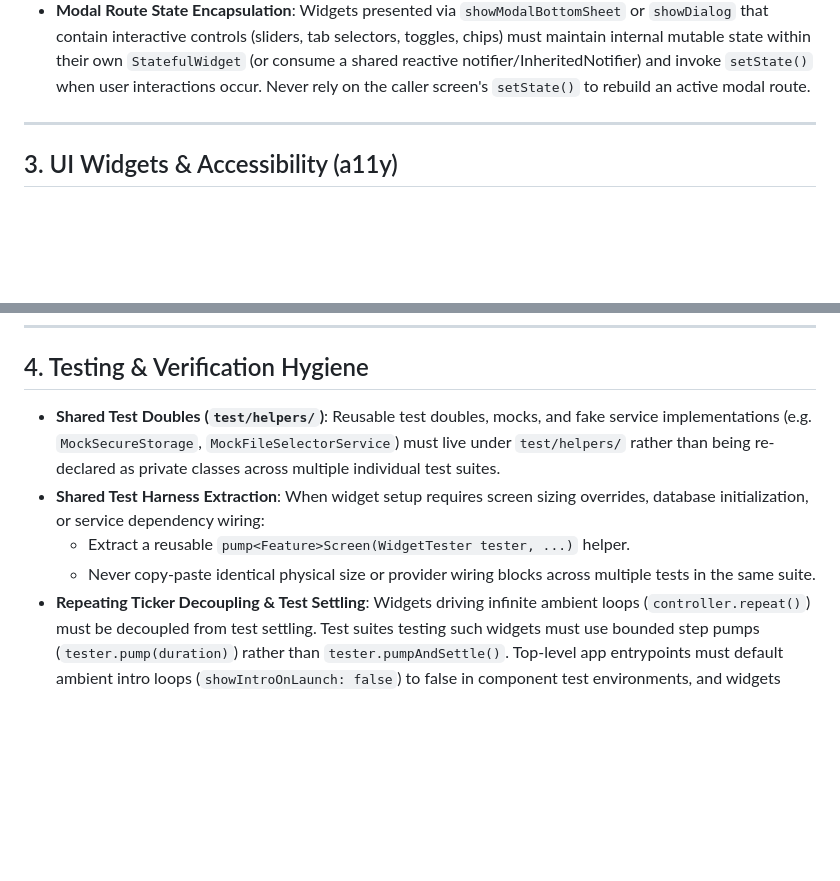
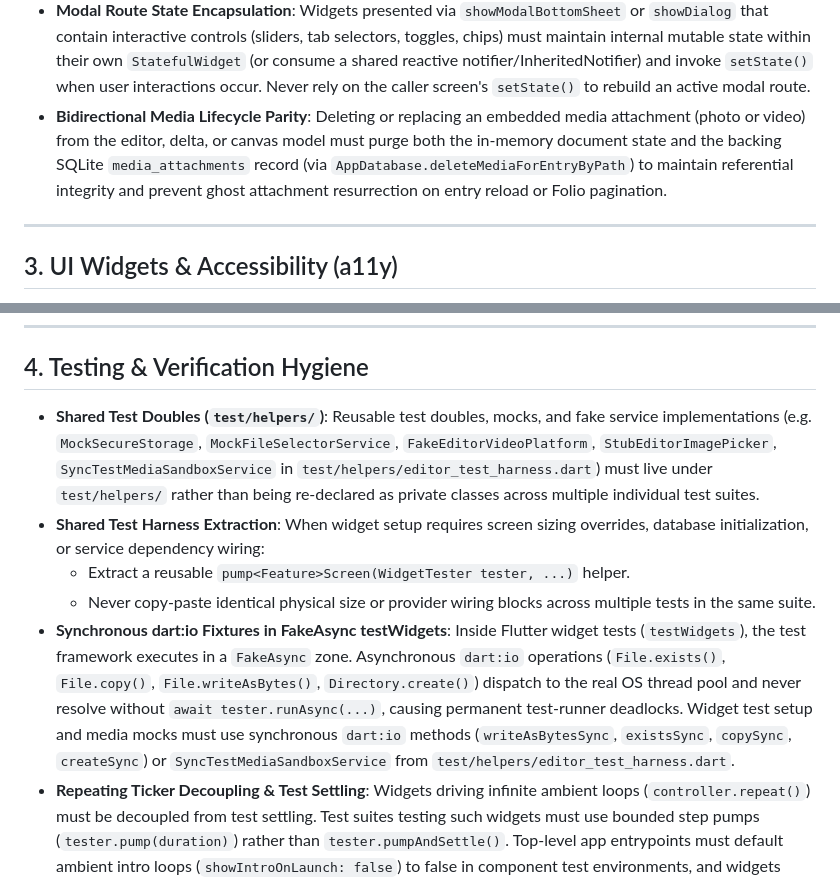
Before and after one commit to harry1029-ast/memodiary, a Markdown page: CODING_STANDARDS.md, 2 parts joined by grey strips. GitHub-like rendering; blank space fills up the shorter version.

Commit message:
docs(retro): incorporate retro learnings on synchronous dart:io, test doubles, and sandbox mode

```diff
--- a/CODING_STANDARDS.md
+++ b/CODING_STANDARDS.md
@@ -49,6 +49,7 @@ Architectural product invariants (zero backend, $0 FOSS stack, SQLCipher encrypt
 - **Dominant-Axis Downsampling**: Image transcoders downsampling arbitrary user photos must evaluate input aspect ratios and constrain along the dominant dimension (`origW >= origH ? targetWidth : targetHeight`) rather than fixing a single dimension, protecting against memory spikes on extreme panoramic or portrait aspect ratios.
 - **No Silent In-Memory Fallbacks in Production UI**: Screen and container widgets must never instantiate in-memory databases (`AppDatabase.memory()`) or unconfigured services inside state getters to satisfy optional constructor parameters. Pass required dependencies explicitly via constructors or inherit from provider/context. Silent fallbacks mask missing wiring bugs and create split state during navigation.
 - **Modal Route State Encapsulation**: Widgets presented via `showModalBottomSheet` or `showDialog` that contain interactive controls (sliders, tab selectors, toggles, chips) must maintain internal mutable state within their own `StatefulWidget` (or consume a shared reactive notifier/InheritedNotifier) and invoke `setState()` when user interactions occur. Never rely on the caller screen's `setState()` to rebuild an active modal route.
+- **Bidirectional Media Lifecycle Parity**: Deleting or replacing an embedded media attachment (photo or video) from the editor, delta, or canvas model must purge both the in-memory document state and the backing SQLite `media_attachments` record (via `AppDatabase.deleteMediaForEntryByPath`) to maintain referential integrity and prevent ghost attachment resurrection on entry reload or Folio pagination.
 
 ---
 
@@ -86,10 +87,11 @@ Architectural product invariants (zero backend, $0 FOSS stack, SQLCipher encrypt
 
 ## 4. Testing & Verification Hygiene
 
-- **Shared Test Doubles (`test/helpers/`)**: Reusable test doubles, mocks, and fake service implementations (e.g. `MockSecureStorage`, `MockFileSelectorService`) must live under `test/helpers/` rather than being re-declared as private classes across multiple individual test suites.
+- **Shared Test Doubles (`test/helpers/`)**: Reusable test doubles, mocks, and fake service implementations (e.g. `MockSecureStorage`, `MockFileSelectorService`, `FakeEditorVideoPlatform`, `StubEditorImagePicker`, `SyncTestMediaSandboxService` in `test/helpers/editor_test_harness.dart`) must live under `test/helpers/` rather than being re-declared as private classes across multiple individual test suites.
 - **Shared Test Harness Extraction**: When widget setup requires screen sizing overrides, database initialization, or service dependency wiring:
   - Extract a reusable `pump<Feature>Screen(WidgetTester tester, ...)` helper.
   - Never copy-paste identical physical size or provider wiring blocks across multiple tests in the same suite.
+- **Synchronous dart:io Fixtures in FakeAsync testWidgets**: Inside Flutter widget tests (`testWidgets`), the test framework executes in a `FakeAsync` zone. Asynchronous `dart:io` operations (`File.exists()`, `File.copy()`, `File.writeAsBytes()`, `Directory.create()`) dispatch to the real OS thread pool and never resolve without `await tester.runAsync(...)`, causing permanent test-runner deadlocks. Widget test setup and media mocks must use synchronous `dart:io` methods (`writeAsBytesSync`, `existsSync`, `copySync`, `createSync`) or `SyncTestMediaSandboxService` from `test/helpers/editor_test_harness.dart`.
 - **Repeating Ticker Decoupling & Test Settling**: Widgets driving infinite ambient loops (`controller.repeat()`) must be decoupled from test settling. Test suites testing such widgets must use bounded step pumps (`tester.pump(duration)`) rather than `tester.pumpAndSettle()`. Top-level app entrypoints must default ambient intro loops (`showIntroOnLaunch: false`) to false in component test environments, and widgets driving background animations must guard execution with `Platform.environment['FLUTTER_TEST'] != 'true'` or an explicit `enableAmbientAnimation` flag.
 - **List Header Ticker Auto-Suspension**: Ambient 60 FPS loops rendered within scrollable list headers must expose an `isVisible` property and pause `controller.stop()` when scrolled past their viewport bounds, resuming ticking only when returned to visibility.
 - **Deep Field Parity over Bare Counts**: Stress and round-trip tests must verify 100% field parity against known-good pre-test snapshots (all columns: `title`, `contentDelta`, `entryDate`, `mood`, `weather`, `unlockAt`, `isDeleted`, `entryPinHash`), rather than only verifying table row counts.
```
Also changed, not shown: GEMINI.md (+1 -1 lines).
